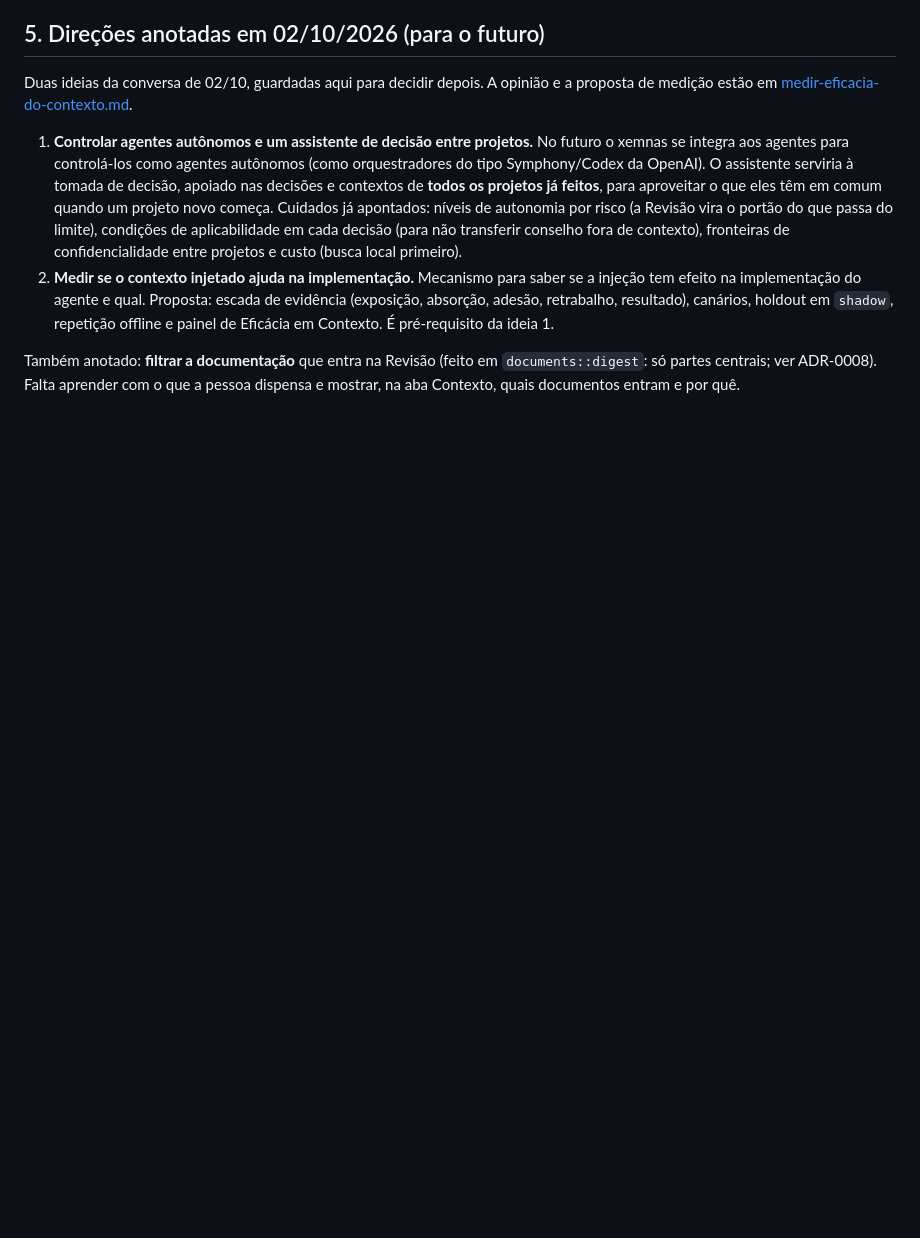
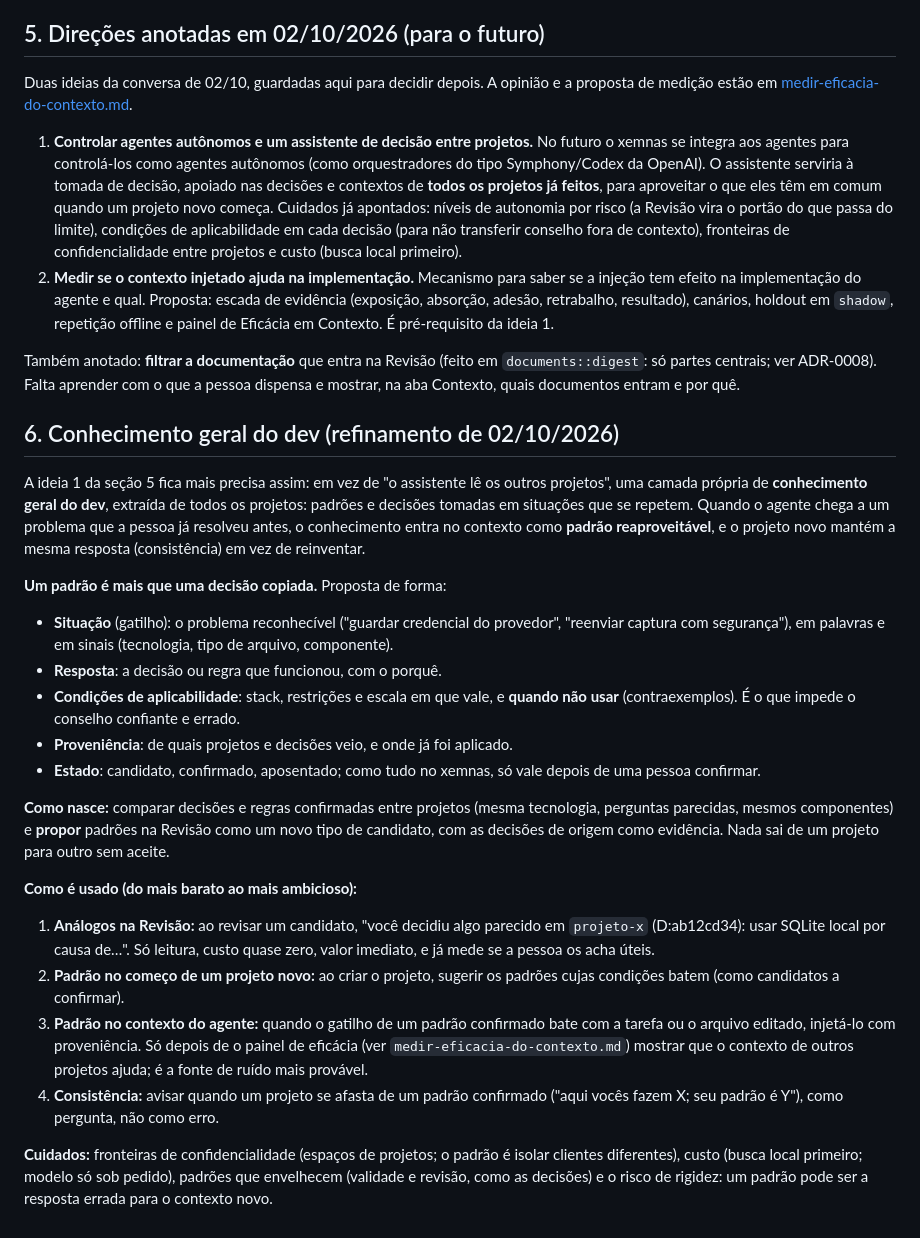
Before and after one commit to pablozr/xemnas, a Markdown page: docs/pesquisas/ideias-de-produto.md, the part around the change. Drawn GitHub-style; blank space fills up the shorter version.

Commit message:
docs(pesquisas): conhecimento geral do dev entre projetos refinado como biblioteca de padroes
Co-Authored-By: Claude Sonnet 5.5 <noreply@anthropic.com>

```diff
--- a/docs/pesquisas/ideias-de-produto.md
+++ b/docs/pesquisas/ideias-de-produto.md
@@ -121,3 +121,48 @@ a proposta de medição estão em
 Também anotado: **filtrar a documentação** que entra na Revisão (feito em
 `documents::digest`: só partes centrais; ver ADR-0008). Falta aprender com o que a
 pessoa dispensa e mostrar, na aba Contexto, quais documentos entram e por quê.
+
+## 6. Conhecimento geral do dev (refinamento de 02/10/2026)
+
+A ideia 1 da seção 5 fica mais precisa assim: em vez de "o assistente lê os outros
+projetos", uma camada própria de **conhecimento geral do dev**, extraída de todos os
+projetos: padrões e decisões tomadas em situações que se repetem. Quando o agente
+chega a um problema que a pessoa já resolveu antes, o conhecimento entra no contexto
+como **padrão reaproveitável**, e o projeto novo mantém a mesma resposta (consistência)
+em vez de reinventar.
+
+**Um padrão é mais que uma decisão copiada.** Proposta de forma:
+
+- **Situação** (gatilho): o problema reconhecível ("guardar credencial do provedor",
+  "reenviar captura com segurança"), em palavras e em sinais (tecnologia, tipo de
+  arquivo, componente).
+- **Resposta**: a decisão ou regra que funcionou, com o porquê.
+- **Condições de aplicabilidade**: stack, restrições e escala em que vale, e **quando
+  não usar** (contraexemplos). É o que impede o conselho confiante e errado.
+- **Proveniência**: de quais projetos e decisões veio, e onde já foi aplicado.
+- **Estado**: candidato, confirmado, aposentado; como tudo no xemnas, só vale depois
+  de uma pessoa confirmar.
+
+**Como nasce:** comparar decisões e regras confirmadas entre projetos (mesma
+tecnologia, perguntas parecidas, mesmos componentes) e **propor** padrões na Revisão
+como um novo tipo de candidato, com as decisões de origem como evidência. Nada sai
+de um projeto para outro sem aceite.
+
+**Como é usado (do mais barato ao mais ambicioso):**
+
+1. **Análogos na Revisão:** ao revisar um candidato, "você decidiu algo parecido em
+   `projeto-x` (D:ab12cd34): usar SQLite local por causa de…". Só leitura, custo
+   quase zero, valor imediato, e já mede se a pessoa os acha úteis.
+2. **Padrão no começo de um projeto novo:** ao criar o projeto, sugerir os padrões
+   cujas condições batem (como candidatos a confirmar).
+3. **Padrão no contexto do agente:** quando o gatilho de um padrão confirmado bate
+   com a tarefa ou o arquivo editado, injetá-lo com proveniência. Só depois de o
+   painel de eficácia (ver `medir-eficacia-do-contexto.md`) mostrar que o contexto de
+   outros projetos ajuda; é a fonte de ruído mais provável.
+4. **Consistência:** avisar quando um projeto se afasta de um padrão confirmado ("aqui
+   vocês fazem X; seu padrão é Y"), como pergunta, não como erro.
+
+**Cuidados:** fronteiras de confidencialidade (espaços de projetos; o padrão é isolar
+clientes diferentes), custo (busca local primeiro; modelo só sob pedido), padrões que
+envelhecem (validade e revisão, como as decisões) e o risco de rigidez: um padrão
+pode ser a resposta errada para o contexto novo.
```
